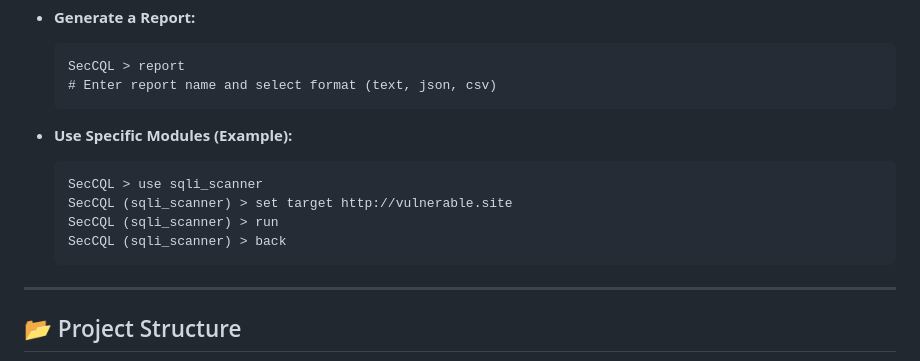
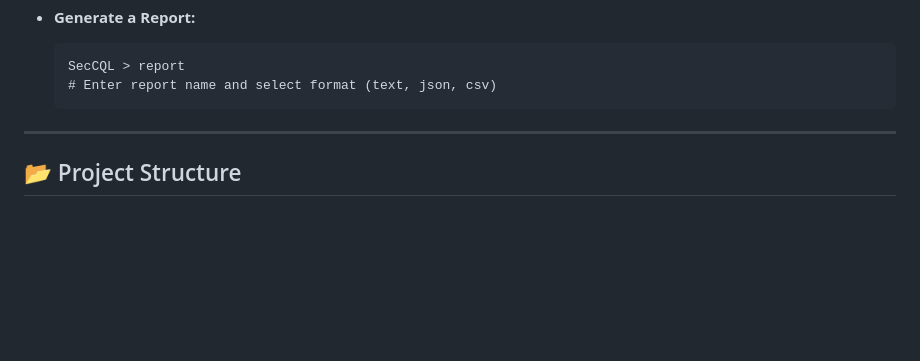
Before and after one commit to Eyakadri/SecCQL, a Markdown page: README.md, the part around the change printed below. Rendered like a GitHub page; blank space fills up the shorter version.

````diff
--- a/README.md
+++ b/README.md
@@ -96,15 +96,6 @@ Once inside the console, use `help` or `?` to see available commands. Here are s
     SecCQL > report
     # Enter report name and select format (text, json, csv)
     ```
-
-*   **Use Specific Modules (Example):**
-    ```
-    SecCQL > use sqli_scanner
-    SecCQL (sqli_scanner) > set target http://vulnerable.site
-    SecCQL (sqli_scanner) > run
-    SecCQL (sqli_scanner) > back
-    ```
-
 ---
 
 ## 📂 Project Structure
````
Also changed, not shown: other parts of README.md (+1 -1 lines).
